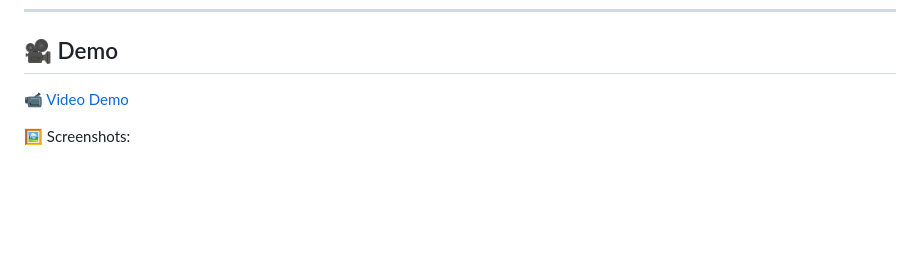
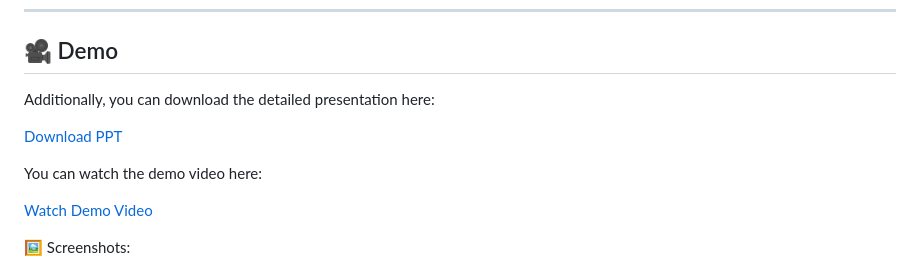
Before and after one commit to ewfx/gaied-classifiers, a Markdown page: README.md, the part around one of its changes. Drawn GitHub-style; blank space fills up the shorter version.

```diff
--- a/README.md
+++ b/README.md
@@ -24,7 +24,14 @@ This solution automates tedious email processing tasks, reduces manual effort, a
 
 ## 🎥 Demo
 
-📹 [Video Demo](https://github.com/ewfx/gaied-classifiers/tree/main/artifacts/demo/Demo_With_Text.mp4)
+Additionally, you can download the detailed presentation here:
+
+[Download PPT](artifacts/DetailPresentation.pptx)
+
+You can watch the demo video here:
+
+[Watch Demo Video](artifacts/demo/Demo_With_Text.mp4)
+
 
 
 
```
Also changed, not shown: other parts of README.md (+4 -0 lines).
